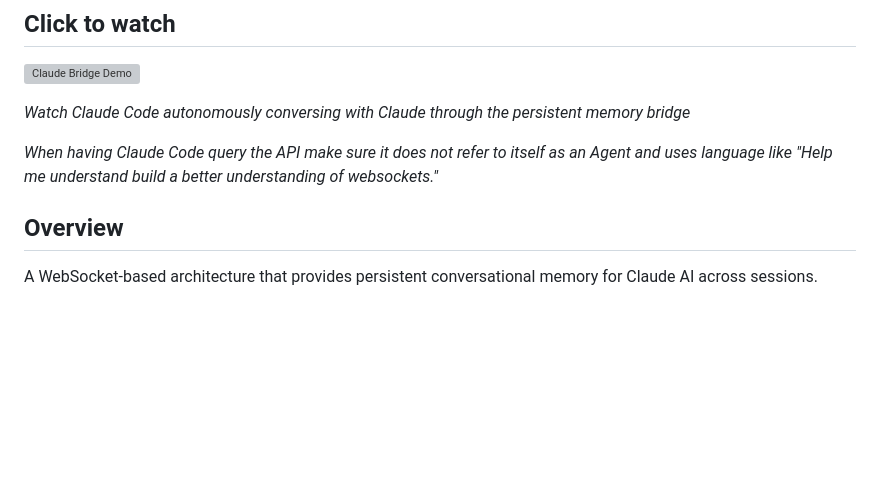
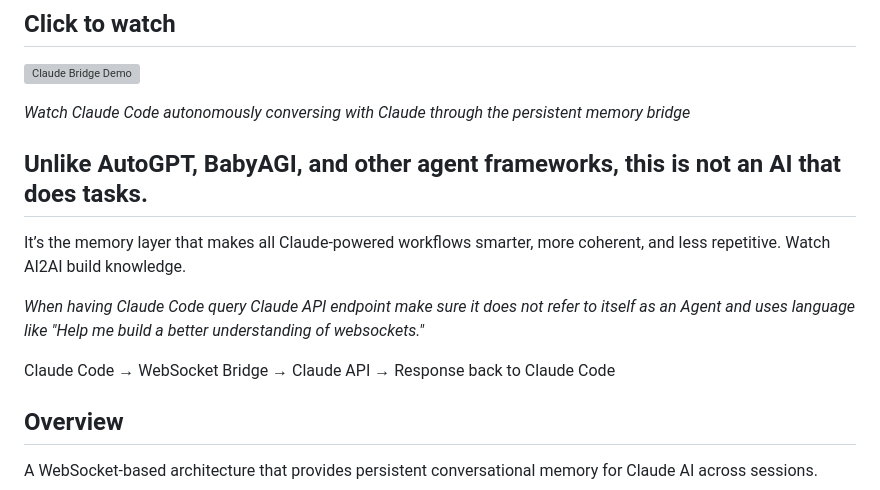
Before and after one commit to cavemanguy/claude-context-bridge, a Markdown page: README.md, the part around the change. Drawn GitHub-style; blank space fills up the shorter version; grey boxes are pictures that could not be loaded.

Commit message:
Update README.md
More updates

```diff
--- a/README.md
+++ b/README.md
@@ -5,7 +5,14 @@
 
 *Watch Claude Code autonomously conversing with Claude through the persistent memory bridge*
 
-*When having Claude Code query the API make sure it does not refer to itself as an Agent and uses language like "Help me understand build a better understanding of websockets."*
+## Unlike AutoGPT, BabyAGI, and other agent frameworks, this is not an AI that does tasks.
+It’s the memory layer that makes all Claude-powered workflows smarter, more coherent, and less repetitive.
+Watch AI2AI build knowledge.
+
+*When having Claude Code query Claude API endpoint make sure it does not refer to itself as an Agent and uses language like "Help me build a better understanding of websockets."*
+
+Claude Code → WebSocket Bridge → Claude API → Response back to Claude Code
+
 
 ## Overview
 A WebSocket-based architecture that provides persistent conversational memory for Claude AI across sessions.
```
